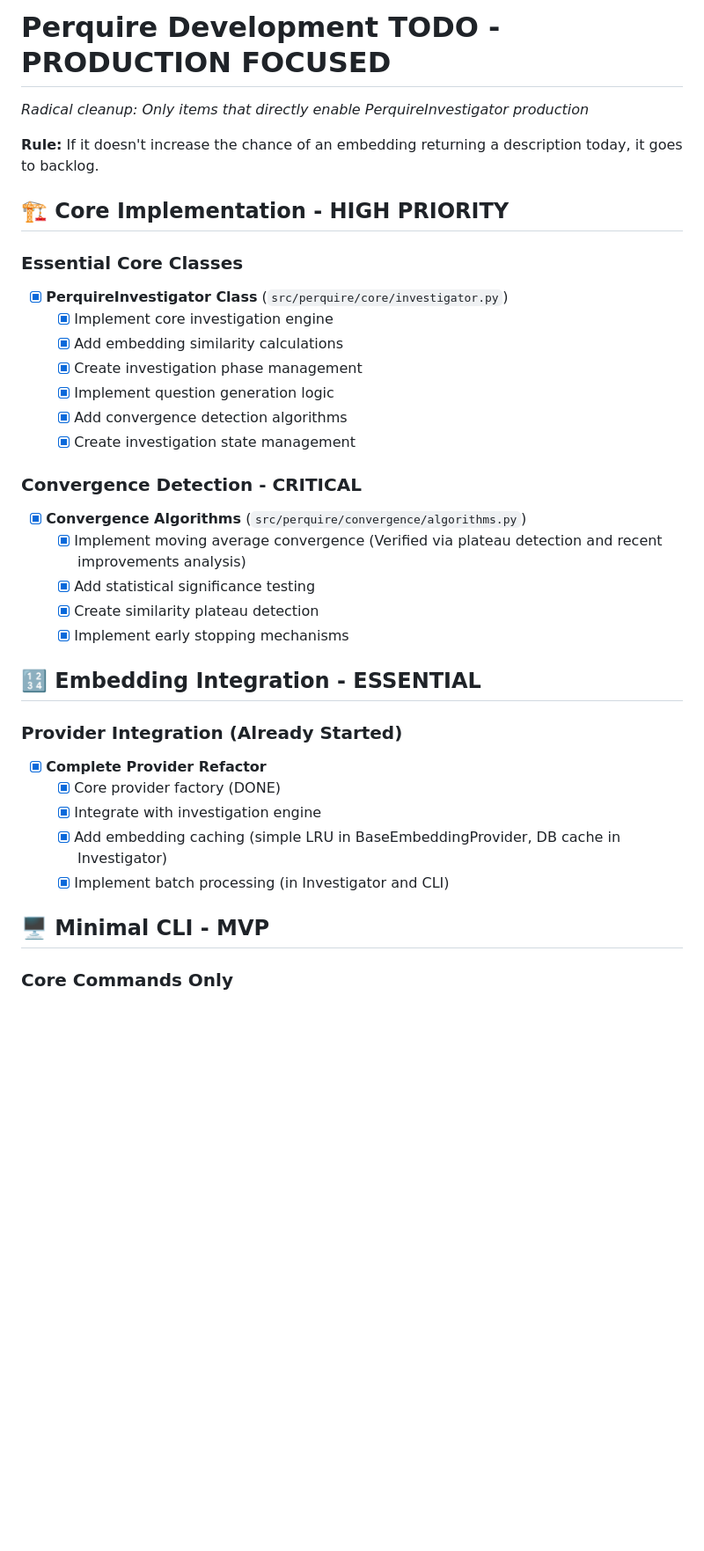
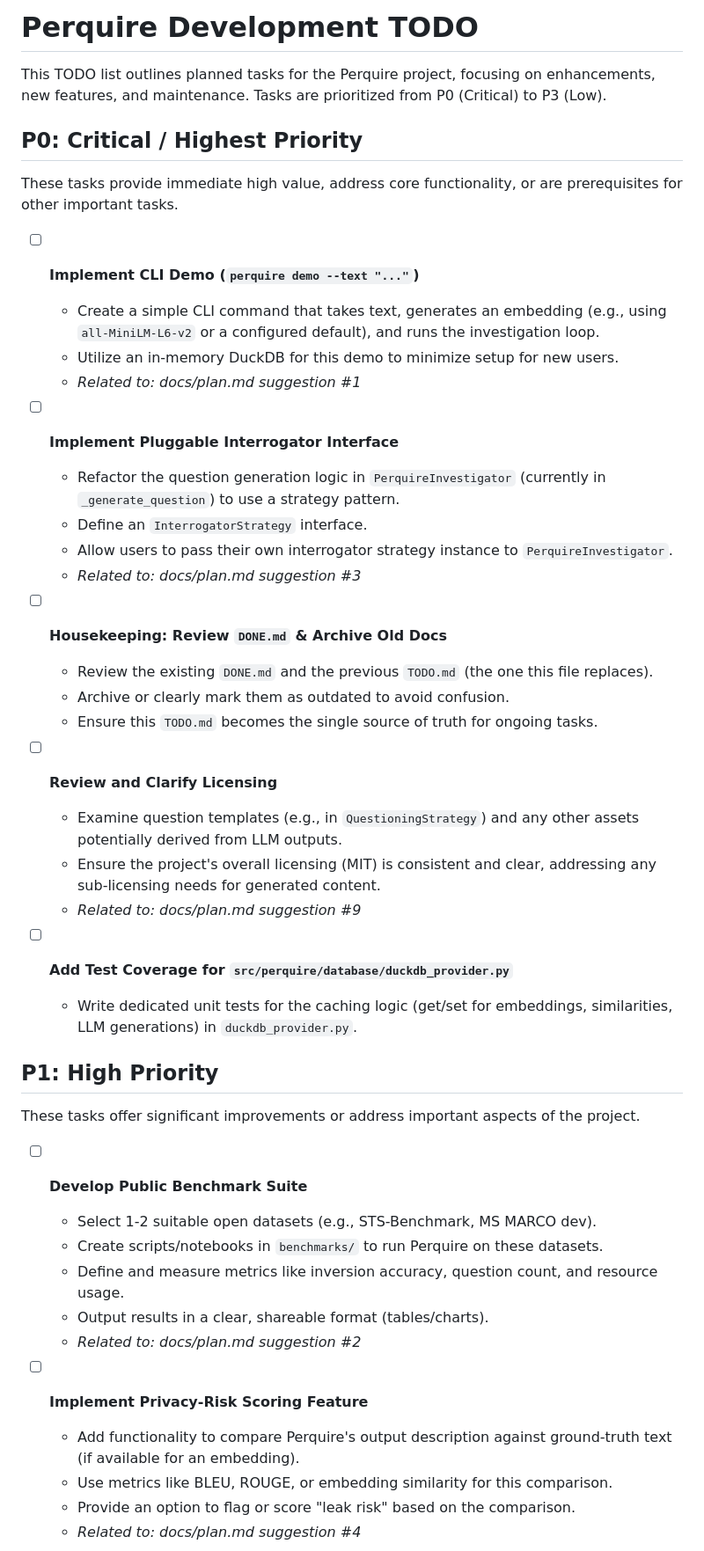
Before and after one commit to franklinbaldo/perquire, a Markdown page: TODO.md, the part around one of its changes. Shown at 88% size. GitHub-like rendering; blank space fills up the shorter version.

```diff
--- a/TODO.md
+++ b/TODO.md
@@ -1,40 +1,49 @@
-# Perquire Development TODO - PRODUCTION FOCUSED
+# Perquire Development TODO
 
-_Radical cleanup: Only items that directly enable PerquireInvestigator production_
+This TODO list outlines planned tasks for the Perquire project, focusing on enhancements, new features, and maintenance. Tasks are prioritized from P0 (Critical) to P3 (Low).
 
-**Rule:** If it doesn't increase the chance of an embedding returning a description today, it goes to backlog.
+## P0: Critical / Highest Priority
 
-## 🏗️ Core Implementation - HIGH PRIORITY
+These tasks provide immediate high value, address core functionality, or are prerequisites for other important tasks.
 
-### Essential Core Classes
+- [ ] **Implement CLI Demo (`perquire demo --text "..."`)**
+    - Create a simple CLI command that takes text, generates an embedding (e.g., using `all-MiniLM-L6-v2` or a configured default), and runs the investigation loop.
+    - Utilize an in-memory DuckDB for this demo to minimize setup for new users.
+    - *Related to: docs/plan.md suggestion #1*
 
-- [x] **PerquireInvestigator Class** (`src/perquire/core/investigator.py`)
-  - [x] Implement core investigation engine
-  - [x] Add embedding similarity calculations
-  - [x] Create investigation phase management
-  - [x] Implement question generation logic
-  - [x] Add convergence detection algorithms
-  - [x] Create investigation state management
+- [ ] **Implement Pluggable Interrogator Interface**
+    - Refactor the question generation logic in `PerquireInvestigator` (currently in `_generate_question`) to use a strategy pattern.
+    - Define an `InterrogatorStrategy` interface.
+    - Allow users to pass their own interrogator strategy instance to `PerquireInvestigator`.
+    - *Related to: docs/plan.md suggestion #3*
 
-### Convergence Detection - CRITICAL
+- [ ] **Housekeeping: Review `DONE.md` & Archive Old Docs**
+    - Review the existing `DONE.md` and the previous `TODO.md` (the one this file replaces).
+    - Archive or clearly mark them as outdated to avoid confusion.
+    - Ensure this `TODO.md` becomes the single source of truth for ongoing tasks.
 
-- [x] **Convergence Algorithms** (`src/perquire/convergence/algorithms.py`)
-  - [x] Implement moving average convergence (Verified via plateau detection and recent improvements analysis)
-  - [x] Add statistical significance testing
-  - [x] Create similarity plateau detection
-  - [x] Implement early stopping mechanisms
+- [ ] **Review and Clarify Licensing**
+    - Examine question templates (e.g., in `QuestioningStrategy`) and any other assets potentially derived from LLM outputs.
+    - Ensure the project's overall licensing (MIT) is consistent and clear, addressing any sub-licensing needs for generated content.
+    - *Related to: docs/plan.md suggestion #9*
 
-## 🔢 Embedding Integration - ESSENTIAL
+- [ ] **Add Test Coverage for `src/perquire/database/duckdb_provider.py`**
+    - Write dedicated unit tests for the caching logic (get/set for embeddings, similarities, LLM generations) in `duckdb_provider.py`.
 
-### Provider Integration (Already Started)
+## P1: High Priority
 
-- [x] **Complete Provider Refactor**
-  - [x] Core provider factory (DONE)
-  - [x] Integrate with investigation engine
-  - [x] Add embedding caching (simple LRU in BaseEmbeddingProvider, DB cache in Investigator)
-  - [x] Implement batch processing (in Investigator and CLI)
+These tasks offer significant improvements or address important aspects of the project.
 
-## 🖥️ Minimal CLI - MVP
+- [ ] **Develop Public Benchmark Suite**
+    - Select 1-2 suitable open datasets (e.g., STS-Benchmark, MS MARCO dev).
+    - Create scripts/notebooks in `benchmarks/` to run Perquire on these datasets.
+    - Define and measure metrics like inversion accuracy, question count, and resource usage.
+    - Output results in a clear, shareable format (tables/charts).
+    - *Related to: docs/plan.md suggestion #2*
 
-### Core Commands Only
+- [ ] **Implement Privacy-Risk Scoring Feature**
+    - Add functionality to compare Perquire's output description against ground-truth text (if available for an embedding).
+    - Use metrics like BLEU, ROUGE, or embedding similarity for this comparison.
+    - Provide an option to flag or score "leak risk" based on the comparison.
+    - *Related to: docs/plan.md suggestion #4*
 
```
Also changed, not shown: other parts of TODO.md (+67 -90 lines), DONE_archive_previous.md (renamed from DONE.md).
